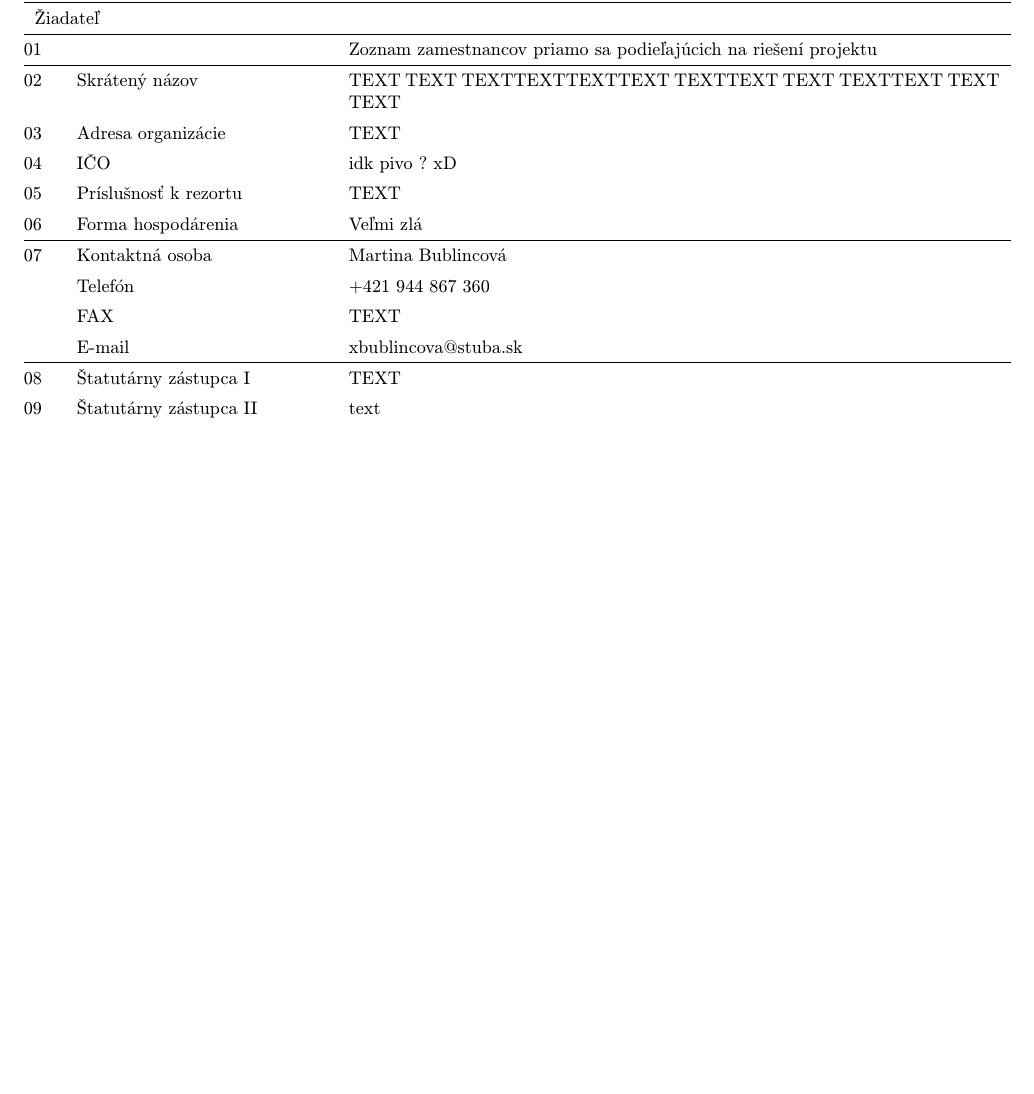
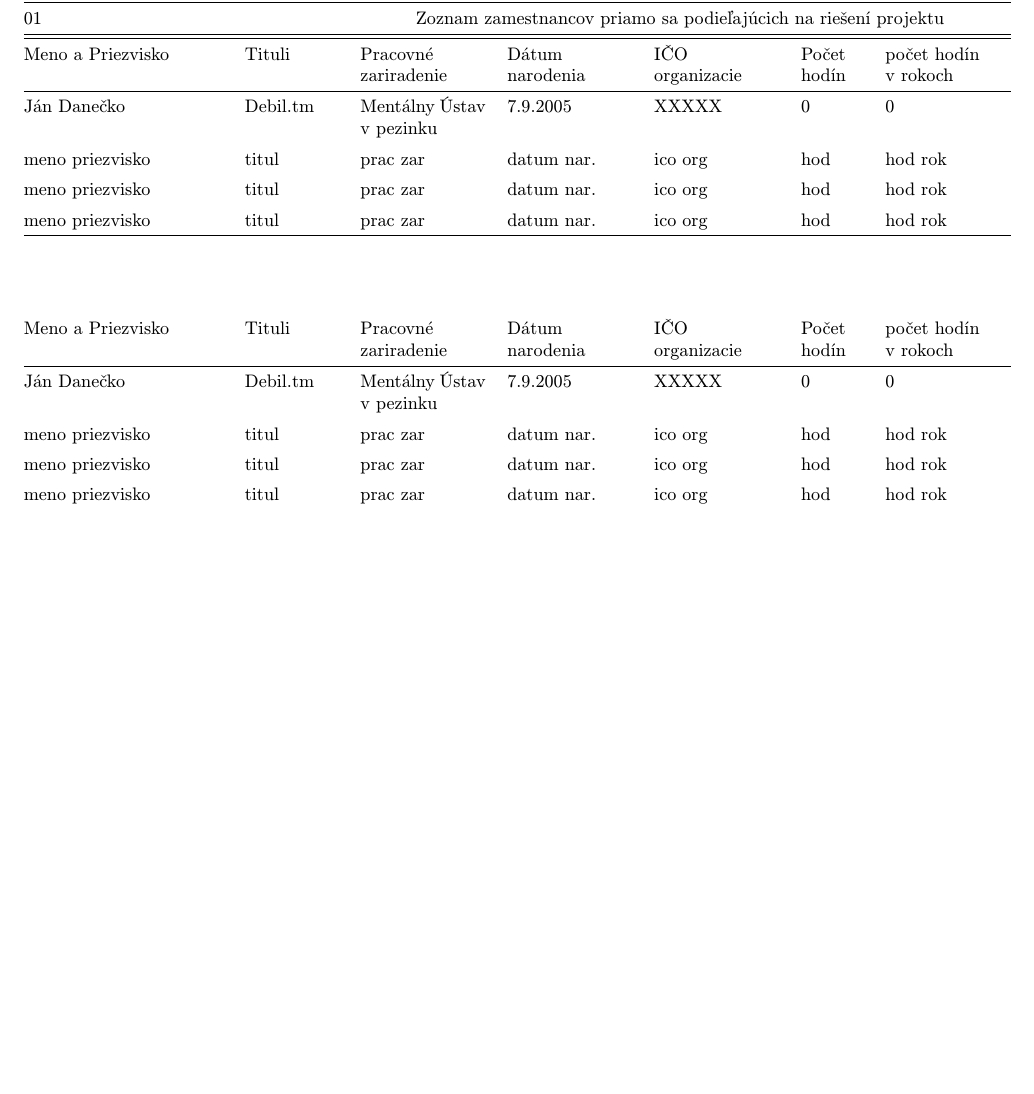
Before and after one commit to andrej2431/MIP, a LaTeX document (AAVV.tex): part of page 3 of 3, cut at the place of the change. Compiled offline with pdfLaTeX.

Commit message:
latex subor AAVV A3 done

```diff
--- a/AAVV.tex
+++ b/AAVV.tex
@@ -1,6 +1,6 @@
 % Metódy inžinierskej práce
 
-\documentclass[10pt,twoside,slovak,a4paper]{article}
+\documentclass[5pt,twoside,slovak,a4paper]{article}
 
 \usepackage[slovak]{babel}
 %\usepackage[T1]{fontenc}
@@ -88,24 +88,39 @@
 \begin{table}[htbp]
 \centering
 \begin{adjustwidth*}{-2.5cm}{-4.5cm}
-\begin{tabularx}{\dimexpr\textwidth+7 cm\relax}{@{} p{0.05\textwidth} p{0.4\textwidth} X X @{}}
+\begin{tabularx}{\dimexpr\textwidth+7 cm\relax}{@{} X p{0.15\textwidth} p{0.2\textwidth} p{0.2\textwidth} p{0.2\textwidth} p{0.1\textwidth} p{0.2\textwidth} @{}}
+\multicolumn{3}{l}{VV- A3}& \multicolumn{4}{c}{ Zoznam riešiteľov }\\ \hline
+\multicolumn{2}{@{}l}{01} &\multicolumn{5}{c}{ Zoznam zamestnancov priamo sa podieľajúcich na riešení projektu} \\ \hline \hline
+ Meno a Priezvisko & Tituli & Pracovné \newline zariradenie& Dátum \newline narodenia& IČO \newline organizacie & Počet hodín &počet hodín \newline v rokoch \\ \hline
+Ján Danečko & Debil.tm & Mentálny Ústav v pezinku & 7.9.2005 & XXXXX & 0 & 0 \\
 
-\multicolumn{2}{@{}l}{VV- A3} & \multicolumn{1}{c}{Zoznam riešiteľov} \\ \hline
-\multicolumn{3}{p{1.55\textwidth}}{Žiadateľ} \\ \hline
+meno priezvisko & titul & prac zar & datum nar. & ico org & hod & hod rok \\
+
+meno priezvisko & titul & prac zar & datum nar. & ico org & hod & hod rok \\
+
+meno priezvisko & titul & prac zar & datum nar. & ico org & hod & hod rok \\ \hline
+\\
 
 
-\multicolumn{2}{@{}l}{01} & Zoznam zamestnancov priamo sa podieľajúcich na riešení projektu \\ \hline
-02 & Skrátený názov & TEXT TEXT TEXTTEXTTEXTTEXT TEXTTEXT TEXT TEXTTEXT TEXT TEXT \\
-03 & Adresa organizácie & TEXT \\
-04 & IČO & idk pivo ? xD \\
-05 & Príslušnosť k rezortu & TEXT \\
-06 & Forma hospodárenia & Veľmi zlá  \\ \hline
-07 & Kontaktná osoba & Martina Bublincová \\
- & Telefón & +421 944 867 360 \\
- & FAX & TEXT \\
- & E-mail & xbublincova@stuba.sk \\ \hline
-08 & Štatutárny zástupca I & TEXT \\
-09 & Štatutárny zástupca II & text \\
+
+\end{tabularx}
+\end{adjustwidth*}
+\end{table}
+
+\begin{table}[htbp]
+\centering
+\begin{adjustwidth*}{-2.5cm}{-4.5cm}
+\begin{tabularx}{\dimexpr\textwidth+7 cm\relax}{@{} X p{0.15\textwidth} p{0.2\textwidth} p{0.2\textwidth} p{0.2\textwidth} p{0.1\textwidth} p{0.2\textwidth} @{}}
+ Meno a Priezvisko & Tituli & Pracovné \newline zariradenie& Dátum \newline narodenia& IČO \newline organizacie & Počet hodín &počet hodín \newline v rokoch \\ \hline
+Ján Danečko & Debil.tm & Mentálny Ústav v pezinku & 7.9.2005 & XXXXX & 0 & 0 \\
+
+meno priezvisko & titul & prac zar & datum nar. & ico org & hod & hod rok \\
+
+meno priezvisko & titul & prac zar & datum nar. & ico org & hod & hod rok \\
+
+meno priezvisko & titul & prac zar & datum nar. & ico org & hod & hod rok \\
+
+
 
 \end{tabularx}
 \end{adjustwidth*}
```
